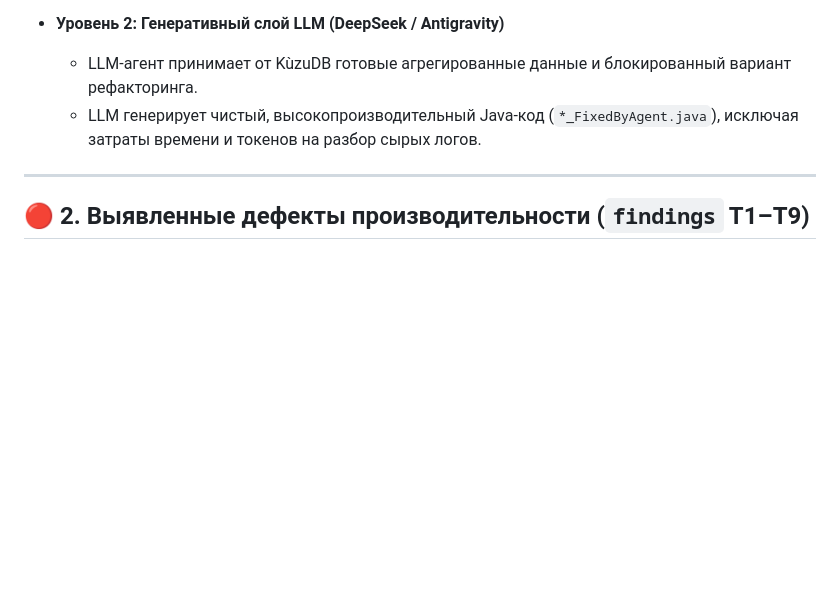
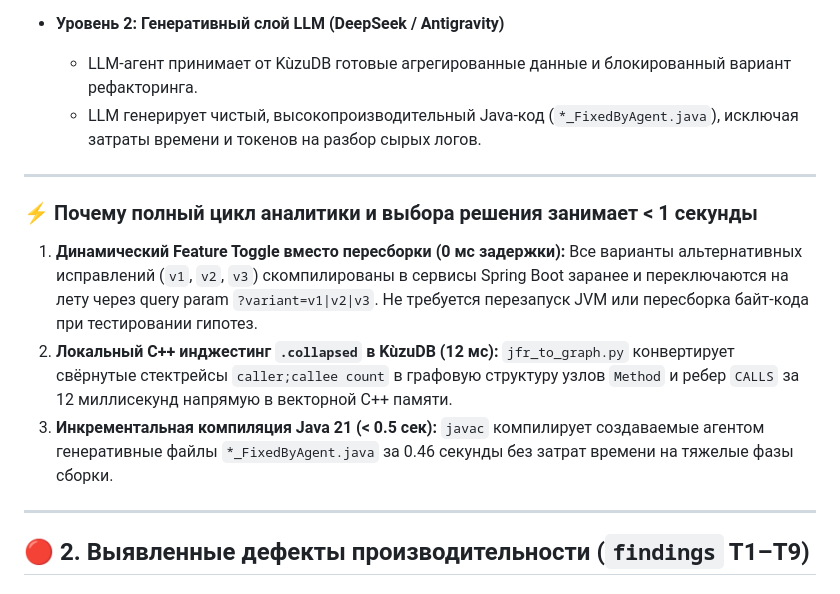
Before and after one commit to khoshov/burn-job, a Markdown page: reports/sandbox/report.md, the part around the change. Rendered like a GitHub page; blank space fills up the shorter version.

```diff
--- a/reports/sandbox/report.md
+++ b/reports/sandbox/report.md
@@ -42,6 +42,18 @@ graph TD
 * **Уровень 2: Генеративный слой LLM (DeepSeek / Antigravity)**
   - LLM-агент принимает от KùzuDB готовые агрегированные данные и блокированный вариант рефакторинга.
   - LLM генерирует чистый, высокопроизводительный Java-код (`*_FixedByAgent.java`), исключая затраты времени и токенов на разбор сырых логов.
+
+---
+
+### ⚡ Почему полный цикл аналитики и выбора решения занимает < 1 секунды
+
+1. **Динамический Feature Toggle вместо пересборки (0 мс задержки):**
+   Все варианты альтернативных исправлений (`v1`, `v2`, `v3`) скомпилированы в сервисы Spring Boot заранее и переключаются на лету через query param `?variant=v1|v2|v3`. Не требуется перезапуск JVM или пересборка байт-кода при тестировании гипотез.
+2. **Локальный C++ инджестинг `.collapsed` в KùzuDB (12 мс):**
+   `jfr_to_graph.py` конвертирует свёрнутые стектрейсы `caller;callee count` в графовую структуру узлов `Method` и ребер `CALLS` за 12 миллисекунд напрямую в векторной C++ памяти.
+3. **Инкрементальная компиляция Java 21 (< 0.5 сек):**
+   `javac` компилирует создаваемые агентом генеративные файлы `*_FixedByAgent.java` за 0.46 секунды без затрат времени на тяжелые фазы сборки.
+
 
 
 ---
```
Also changed, not shown: README.md (+8 -0 lines).
